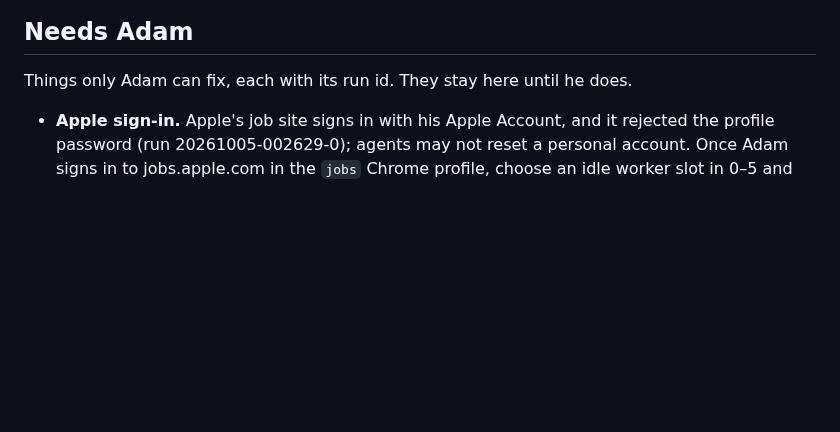
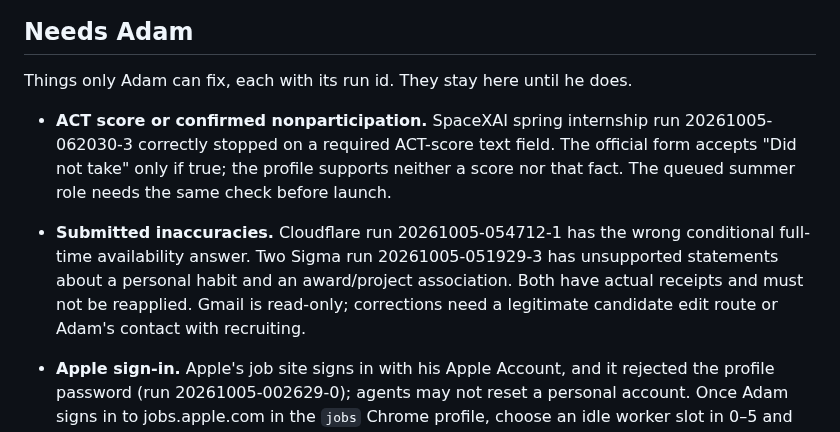
Before and after one commit to 0xABAN/jobs, a Markdown page: eval/ideas.md, the part around one of its changes. GitHub-like rendering; blank space fills up the shorter version.

```diff
--- a/eval/ideas.md
+++ b/eval/ideas.md
@@ -21,6 +23,9 @@ Hypotheses not yet tried, best first. Each cites evidence from a run. Mark the o
 
 Things only Adam can fix, each with its run id. They stay here until he does.
 
+- **ACT score or confirmed nonparticipation.** SpaceXAI spring internship run 20261005-062030-3 correctly stopped on a required ACT-score text field. The official form accepts "Did not take" only if true; the profile supports neither a score nor that fact. The queued summer role needs the same check before launch.
+- **Submitted inaccuracies.** Cloudflare run 20261005-054712-1 has the wrong conditional full-time availability answer. Two Sigma run 20261005-051929-3 has unsupported statements about a personal habit and an award/project association. Both have actual receipts and must not be reapplied. Gmail is read-only; corrections need a legitimate candidate edit route or Adam's contact with recruiting.
+
 - **Apple sign-in.** Apple's job site signs in with his Apple Account, and it rejected the profile password (run 20261005-002629-0); agents may not reset a personal account. Once Adam signs in to jobs.apple.com in the `jobs` Chrome profile, choose an idle worker slot in 0–5 and delete only that slot’s `chrome` directory so it copies the signed-in profile, then run the Apple jobs in `## Priority`. Never delete a running worker’s profile.
 - **Microsoft Careers sign-in.** Run 20261005-022729-4 verified that both sign-in and account creation offer only Microsoft/LinkedIn/Google/Facebook SSO, without a guest or email-password path. The Forward Deployed Engineer application was not submitted. Azure Databases and Intune share that career gateway and stay queued awaiting a legitimate signed-in session; never reset a personal account. Refresh only an idle worker’s Chrome copy after Adam signs in in the `jobs` profile.
 - **Marital status.** Run 20261004-234017-4 (T-Mobile, Workday) stopped as `missing_fact` on a required "Has your spouse or domestic partner ever served in the U.S. Military?". Adding marital status, or a direct answer, to `profile.json` would let such questions through; T-Mobile's Assoc Engineer, AI waits for it.
```
Also changed, not shown: other parts of eval/ideas.md (+3 -1 lines).
